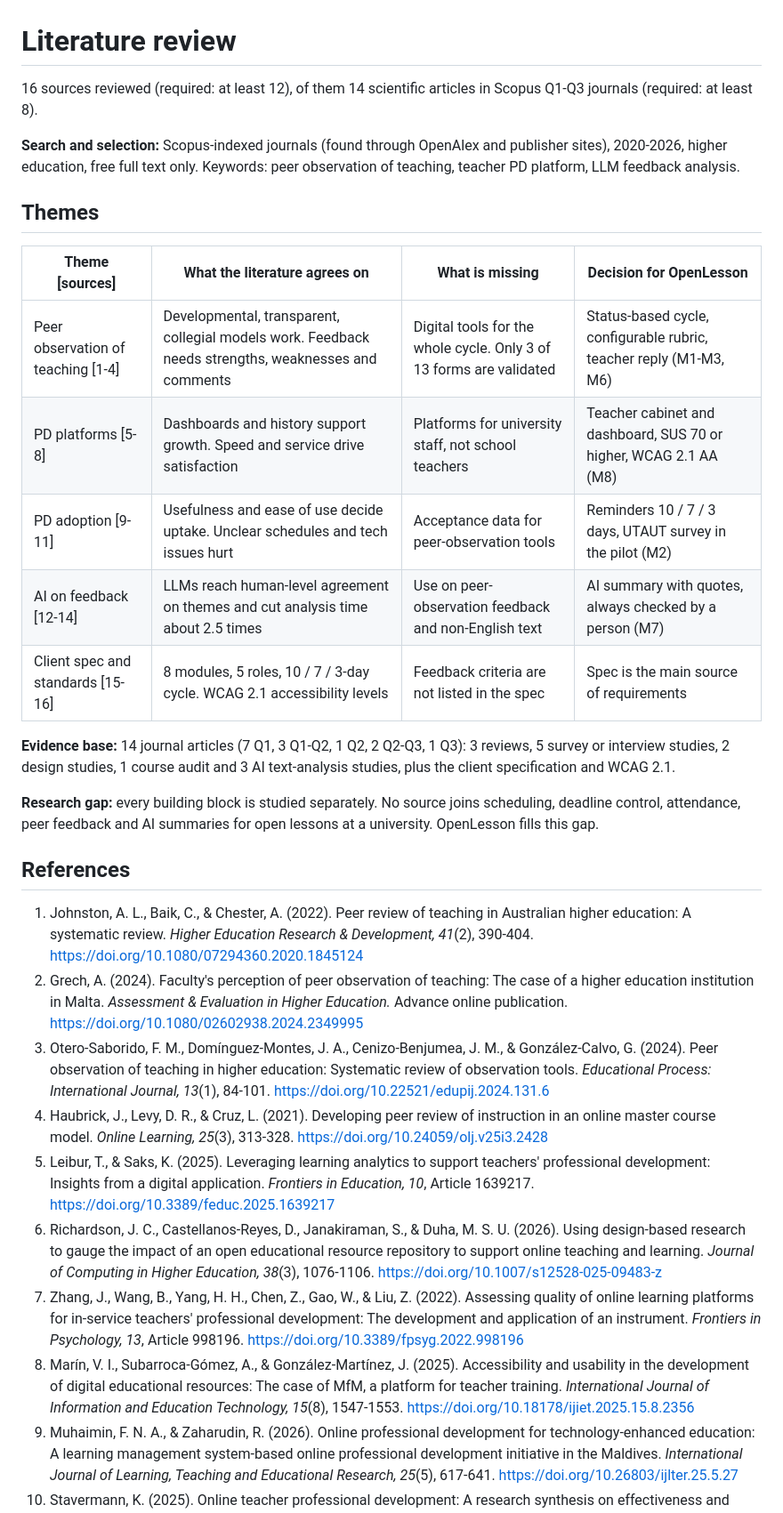
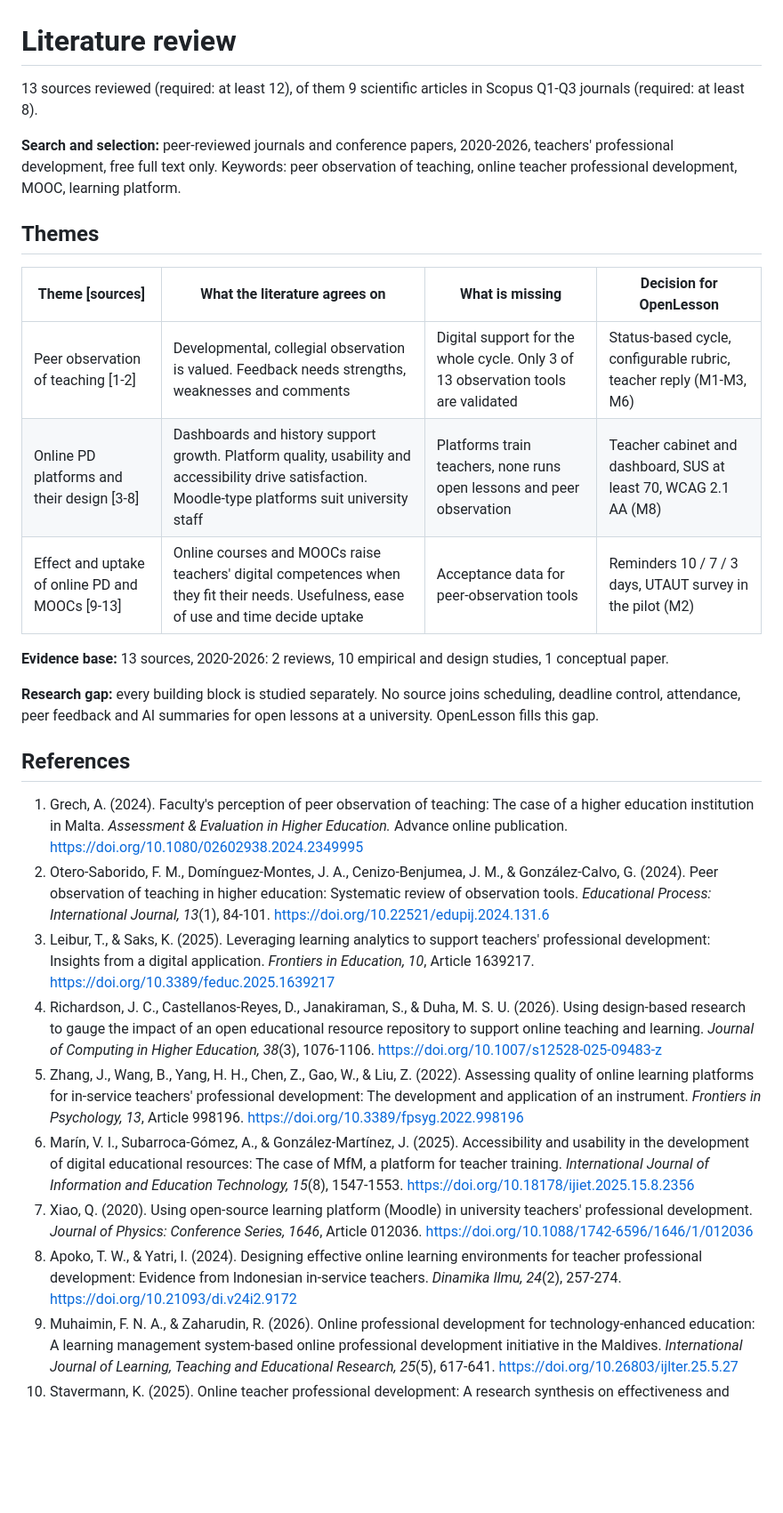
Before and after one commit to Garryflop/OpenLesson, a Markdown page: docs/literature-review.md, the part around one of its changes. Shown at 89% size. Drawn GitHub-style; blank space fills up the shorter version.

Commit message:
docs(research): align literature review with the 13 reviewed sources
Refs: DIP-7

```diff
--- a/docs/literature-review.md
+++ b/docs/literature-review.md
@@ -1,36 +1,33 @@
 # Literature review
 
-16 sources reviewed (required: at least 12), of them 14 scientific articles in Scopus Q1-Q3 journals (required: at least 8).
+13 sources reviewed (required: at least 12), of them 9 scientific articles in Scopus Q1-Q3 journals (required: at least 8).
 
-**Search and selection:** Scopus-indexed journals (found through OpenAlex and publisher sites), 2020-2026, higher
-education, free full text only. Keywords: peer observation of teaching, teacher PD platform, LLM feedback analysis.
+**Search and selection:** peer-reviewed journals and conference papers, 2020-2026, teachers' professional
+development, free full text only. Keywords: peer observation of teaching, online teacher professional development, MOOC, learning platform.
 
 ## Themes
 
 | Theme [sources] | What the literature agrees on | What is missing | Decision for OpenLesson |
 | --- | --- | --- | --- |
-| Peer observation of teaching [1-4] | Developmental, transparent, collegial models work. Feedback needs strengths, weaknesses and comments | Digital tools for the whole cycle. Only 3 of 13 forms are validated | Status-based cycle, configurable rubric, teacher reply (M1-M3, M6) |
-| PD platforms [5-8] | Dashboards and history support growth. Speed and service drive satisfaction | Platforms for university staff, not school teachers | Teacher cabinet and dashboard, SUS 70 or higher, WCAG 2.1 AA (M8) |
-| PD adoption [9-11] | Usefulness and ease of use decide uptake. Unclear schedules and tech issues hurt | Acceptance data for peer-observation tools | Reminders 10 / 7 / 3 days, UTAUT survey in the pilot (M2) |
-| AI on feedback [12-14] | LLMs reach human-level agreement on themes and cut analysis time about 2.5 times | Use on peer-observation feedback and non-English text | AI summary with quotes, always checked by a person (M7) |
-| Client spec and standards [15-16] | 8 modules, 5 roles, 10 / 7 / 3-day cycle. WCAG 2.1 accessibility levels | Feedback criteria are not listed in the spec | Spec is the main source of requirements |
+| Peer observation of teaching [1-2] | Developmental, collegial observation is valued. Feedback needs strengths, weaknesses and comments | Digital support for the whole cycle. Only 3 of 13 observation tools are validated | Status-based cycle, configurable rubric, teacher reply (M1-M3, M6) |
+| Online PD platforms and their design [3-8] | Dashboards and history support growth. Platform quality, usability and accessibility drive satisfaction. Moodle-type platforms suit university staff | Platforms train teachers, none runs open lessons and peer observation | Teacher cabinet and dashboard, SUS at least 70, WCAG 2.1 AA (M8) |
+| Effect and uptake of online PD and MOOCs [9-13] | Online courses and MOOCs raise teachers' digital competences when they fit their needs. Usefulness, ease of use and time decide uptake | Acceptance data for peer-observation tools | Reminders 10 / 7 / 3 days, UTAUT survey in the pilot (M2) |
 
-**Evidence base:** 14 journal articles (7 Q1, 3 Q1-Q2, 1 Q2, 2 Q2-Q3, 1 Q3): 3 reviews, 5 survey or interview studies,
-2 design studies, 1 course audit and 3 AI text-analysis studies, plus the client specification and WCAG 2.1.
+**Evidence base:** 13 sources, 2020-2026: 2 reviews, 10 empirical and design studies, 1 conceptual paper.
 
 **Research gap:** every building block is studied separately. No source joins scheduling, deadline control,
 attendance, peer feedback and AI summaries for open lessons at a university. OpenLesson fills this gap.
 
 ## References
 
-1. Johnston, A. L., Baik, C., & Chester, A. (2022). Peer review of teaching in Australian higher education: A systematic review. *Higher Education Research & Development, 41*(2), 390-404. https://doi.org/10.1080/07294360.2020.1845124
-2. Grech, A. (2024). Faculty's perception of peer observation of teaching: The case of a higher education institution in Malta. *Assessment & Evaluation in Higher Education.* Advance online publication. https://doi.org/10.1080/02602938.2024.2349995
-3. Otero-Saborido, F. M., Domínguez-Montes, J. A., Cenizo-Benjumea, J. M., & González-Calvo, G. (2024). Peer observation of teaching in higher education: Systematic review of observation tools. *Educational Process: International Journal, 13*(1), 84-101. https://doi.org/10.22521/edupij.2024.131.6
-4. Haubrick, J., Levy, D. R., & Cruz, L. (2021). Developing peer review of instruction in an online master course model. *Online Learning, 25*(3), 313-328. https://doi.org/10.24059/olj.v25i3.2428
-5. Leibur, T., & Saks, K. (2025). Leveraging learning analytics to support teachers' professional development: Insights from a digital application. *Frontiers in Education, 10*, Article 1639217. https://doi.org/10.3389/feduc.2025.1639217
-6. Richardson, J. C., Castellanos-Reyes, D., Janakiraman, S., & Duha, M. S. U. (2026). Using design-based research to gauge the impact of an open educational resource repository to support online teaching and learning. *Journal of Computing in Higher Education, 38*(3), 1076-1106. https://doi.org/10.1007/s12528-025-09483-z
-7. Zhang, J., Wang, B., Yang, H. H., Chen, Z., Gao, W., & Liu, Z. (2022). Assessing quality of online learning platforms for in-service teachers' professional development: The development and application of an instrument. *Frontiers in Psychology, 13*, Article 998196. https://doi.org/10.3389/fpsyg.2022.998196
-8. Marín, V. I., Subarroca-Gómez, A., & González-Martínez, J. (2025). Accessibility and usability in the development of digital educational resources: The case of MfM, a platform for teacher training. *International Journal of Information and Education Technology, 15*(8), 1547-1553. https://doi.org/10.18178/ijiet.2025.15.8.2356
+1. Grech, A. (2024). Faculty's perception of peer observation of teaching: The case of a higher education institution in Malta. *Assessment & Evaluation in Higher Education.* Advance online publication. https://doi.org/10.1080/02602938.2024.2349995
+2. Otero-Saborido, F. M., Domínguez-Montes, J. A., Cenizo-Benjumea, J. M., & González-Calvo, G. (2024). Peer observation of teaching in higher education: Systematic review of observation tools. *Educational Process: International Journal, 13*(1), 84-101. https://doi.org/10.22521/edupij.2024.131.6
+3. Leibur, T., & Saks, K. (2025). Leveraging learning analytics to support teachers' professional development: Insights from a digital application. *Frontiers in Education, 10*, Article 1639217. https://doi.org/10.3389/feduc.2025.1639217
+4. Richardson, J. C., Castellanos-Reyes, D., Janakiraman, S., & Duha, M. S. U. (2026). Using design-based research to gauge the impact of an open educational resource repository to support online teaching and learning. *Journal of Computing in Higher Education, 38*(3), 1076-1106. https://doi.org/10.1007/s12528-025-09483-z
+5. Zhang, J., Wang, B., Yang, H. H., Chen, Z., Gao, W., & Liu, Z. (2022). Assessing quality of online learning platforms for in-service teachers' professional development: The development and application of an instrument. *Frontiers in Psychology, 13*, Article 998196. https://doi.org/10.3389/fpsyg.2022.998196
+6. Marín, V. I., Subarroca-Gómez, A., & González-Martínez, J. (2025). Accessibility and usability in the development of digital educational resources: The case of MfM, a platform for teacher training. *International Journal of Information and Education Technology, 15*(8), 1547-1553. https://doi.org/10.18178/ijiet.2025.15.8.2356
+7. Xiao, Q. (2020). Using open-source learning platform (Moodle) in university teachers' professional development. *Journal of Physics: Conference Series, 1646*, Article 012036. https://doi.org/10.1088/1742-6596/1646/1/012036
+8. Apoko, T. W., & Yatri, I. (2024). Designing effective online learning environments for teacher professional development: Evidence from Indonesian in-service teachers. *Dinamika Ilmu, 24*(2), 257-274. https://doi.org/10.21093/di.v24i2.9172
 9. Muhaimin, F. N. A., & Zaharudin, R. (2026). Online professional development for technology-enhanced education: A learning management system-based online professional development initiative in the Maldives. *International Journal of Learning, Teaching and Educational Research, 25*(5), 617-641. https://doi.org/10.26803/ijlter.25.5.27
 10. Stavermann, K. (2025). Online teacher professional development: A research synthesis on effectiveness and evaluation. *Technology, Knowledge and Learning, 30*(1), 203-240. https://doi.org/10.1007/s10758-024-09792-9
 11. Bitakou, E., Ntaliani, M., Demestichas, K., & Costopoulou, C. (2023). Assessing massive open online courses for developing digital competences among higher education teachers. *Education Sciences, 13*(9), Article 900. https://doi.org/10.3390/educsci13090900
```
Also changed, not shown: other parts of docs/literature-review.md (+2 -5 lines).
